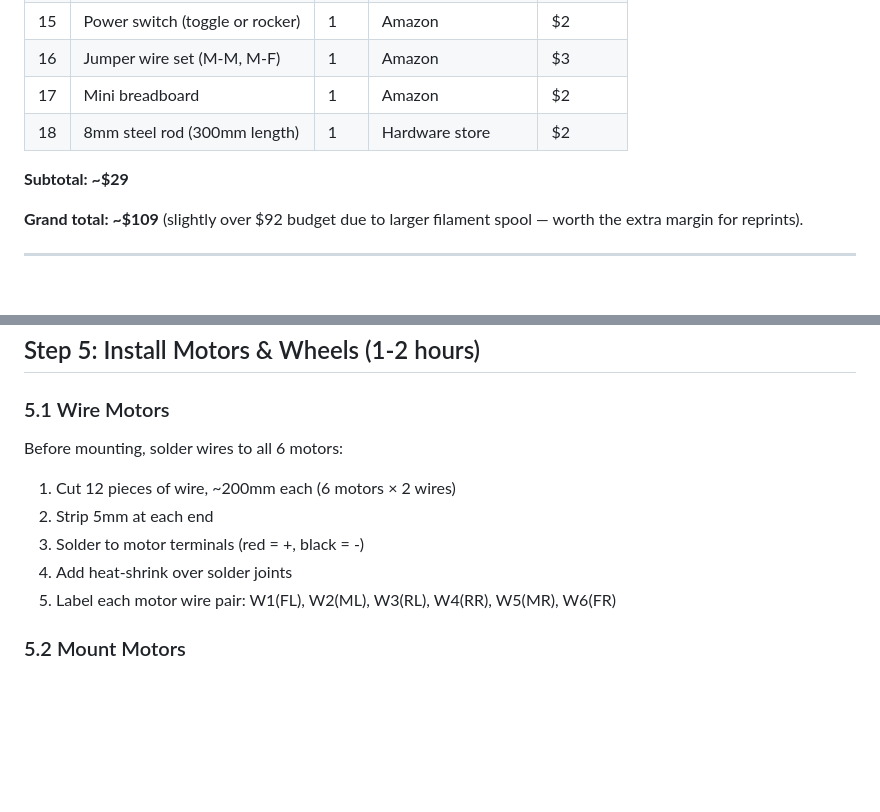
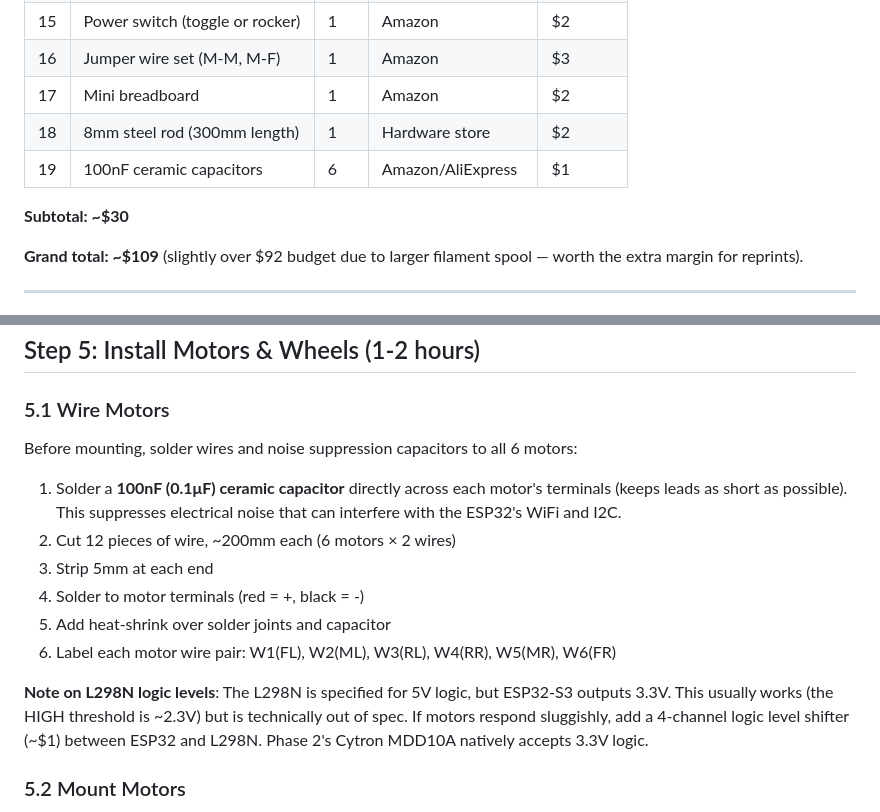
Before and after one commit to JeffTheSpider/mars-rover-project, a Markdown page: docs/engineering/17-phase1-build-guide.md, 2 parts joined by grey strips. Rendered like a GitHub page; blank space fills up the shorter version.

Commit message:
Add motor noise suppression caps and L298N logic level note to build guide
- 100nF ceramic capacitors across each N20 motor terminal (noise suppression)
- Note about L298N 5V logic vs ESP32-S3 3.3V output (works but out of spec)
- Added capacitors to parts list

Co-Authored-By: Claude Opus 4.6 <noreply@anthropic.com>

```diff
--- a/docs/engineering/17-phase1-build-guide.md
+++ b/docs/engineering/17-phase1-build-guide.md
@@ -76,8 +76,9 @@ Order these first — filament arrives first so you can start printing while wai
 | 16 | Jumper wire set (M-M, M-F) | 1 | Amazon | $3 |
 | 17 | Mini breadboard | 1 | Amazon | $2 |
 | 18 | 8mm steel rod (300mm length) | 1 | Hardware store | $2 |
+| 19 | 100nF ceramic capacitors | 6 | Amazon/AliExpress | $1 |
 
-**Subtotal: ~$29**
+**Subtotal: ~$30**
 
 **Grand total: ~$109** (slightly over $92 budget due to larger filament spool — worth the extra margin for reprints).
 
@@ -233,12 +234,15 @@ Place assembled chassis on a table. Press down on one side — the other side sh
 
 ### 5.1 Wire Motors
 
-Before mounting, solder wires to all 6 motors:
-1. Cut 12 pieces of wire, ~200mm each (6 motors × 2 wires)
-2. Strip 5mm at each end
-3. Solder to motor terminals (red = +, black = -)
-4. Add heat-shrink over solder joints
-5. Label each motor wire pair: W1(FL), W2(ML), W3(RL), W4(RR), W5(MR), W6(FR)
+Before mounting, solder wires and noise suppression capacitors to all 6 motors:
+1. Solder a **100nF (0.1μF) ceramic capacitor** directly across each motor's terminals (keeps leads as short as possible). This suppresses electrical noise that can interfere with the ESP32's WiFi and I2C.
+2. Cut 12 pieces of wire, ~200mm each (6 motors × 2 wires)
+3. Strip 5mm at each end
+4. Solder to motor terminals (red = +, black = -)
+5. Add heat-shrink over solder joints and capacitor
+6. Label each motor wire pair: W1(FL), W2(ML), W3(RL), W4(RR), W5(MR), W6(FR)
+
+**Note on L298N logic levels**: The L298N is specified for 5V logic, but ESP32-S3 outputs 3.3V. This usually works (the HIGH threshold is ~2.3V) but is technically out of spec. If motors respond sluggishly, add a 4-channel logic level shifter (~$1) between ESP32 and L298N. Phase 2's Cytron MDD10A natively accepts 3.3V logic.
 
 ### 5.2 Mount Motors
 
```
